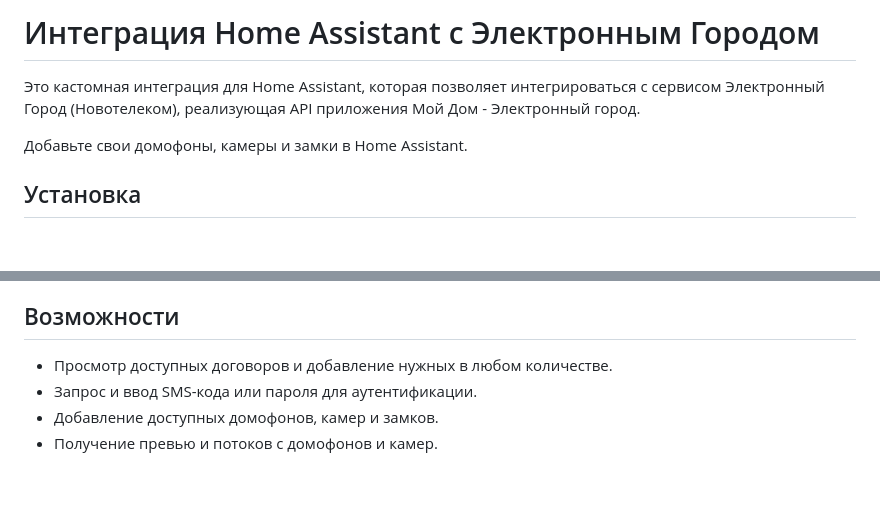
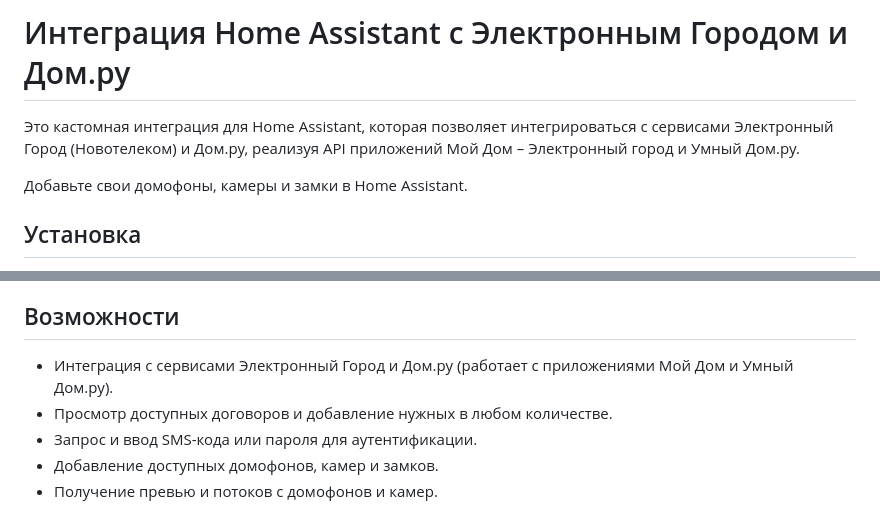
Before and after one commit to gentslava/elektronny-gorod, a Markdown page: README.md, 2 parts joined by grey strips. GitHub-like rendering; blank space fills up the shorter version.

Commit message:
docs: update README to include Dom.ru integration details

```diff
--- a/README.md
+++ b/README.md
@@ -6,7 +10,7 @@
 
-# Интеграция Home Assistant с Электронным Городом
+# Интеграция Home Assistant с Электронным Городом и Дом.ру
 
-Это кастомная интеграция для Home Assistant, которая позволяет интегрироваться с сервисом Электронный Город (Новотелеком), реализующая API приложения Мой Дом - Электронный город.
+Это кастомная интеграция для Home Assistant, которая позволяет интегрироваться с сервисами Электронный Город (Новотелеком) и Дом.ру, реализуя API приложений Мой Дом – Электронный город и Умный Дом.ру.
 
 Добавьте свои домофоны, камеры и замки в Home Assistant.
 
@@ -40,6 +44,7 @@ cp -r elektronny-gorod YOUR_HASS_CONFIG_DIR/custom_components/
 
 ## Возможности
 
+- Интеграция с сервисами Электронный Город и Дом.ру (работает с приложениями Мой Дом и Умный Дом.ру).
 - Просмотр доступных договоров и добавление нужных в любом количестве.
 - Запрос и ввод SMS-кода или пароля для аутентификации.
 - Добавление доступных домофонов, камер и замков.
```
Also changed, not shown: other parts of README.md (+4 -0 lines), README.en_EN.md (+7 -2 lines).
